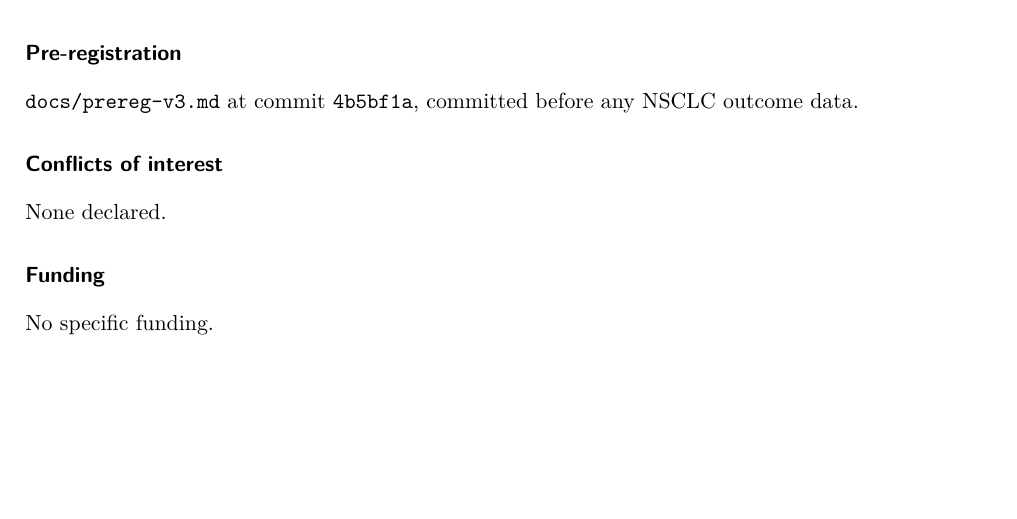
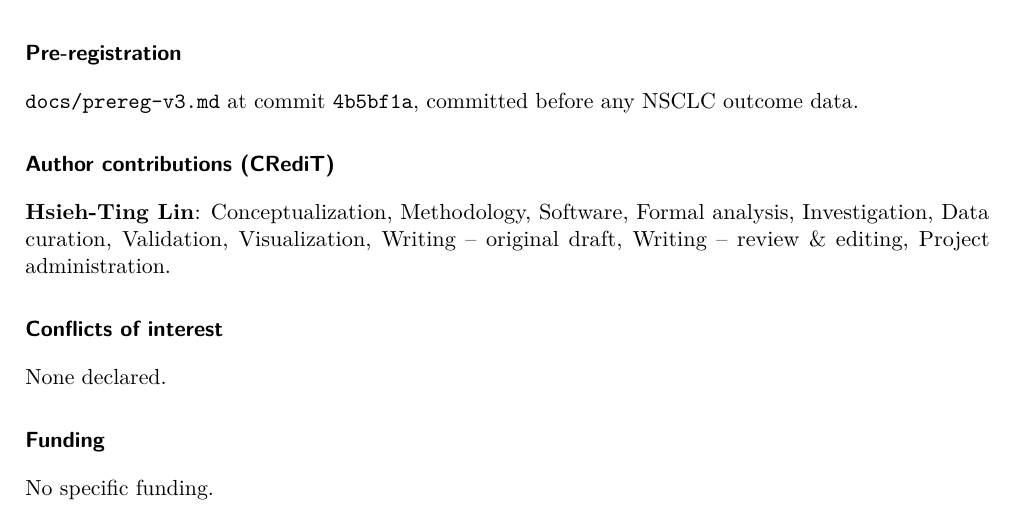
Before and after one commit to htlin222/mbc-evidence-dag-paper, a LaTeX paper (manuscript/paper_A_clinical_v3.tex): part of page 7 of 9, cut so that both start at the same text, the shorter picture padded with empty space. Compiled offline with pdfLaTeX.

Commit message:
chore: back up local work and exclude generated state [skip ci]

```diff
--- a/manuscript/paper_A_clinical_v3.tex
+++ b/manuscript/paper_A_clinical_v3.tex
@@ -162,6 +164,9 @@ ClinicalTrials.gov queries reproduced in \texttt{analysis/v3\_01\_systematic\_se
 \subsection*{Pre-registration}
 \texttt{docs/prereg-v3.md} at commit \texttt{4b5bf1a}, committed before any NSCLC outcome data.
 
+\subsection*{Author contributions (CRediT)}
+\textbf{Hsieh-Ting Lin}: Conceptualization, Methodology, Software, Formal analysis, Investigation, Data curation, Validation, Visualization, Writing -- original draft, Writing -- review \& editing, Project administration.
+
 \subsection*{Conflicts of interest}
 None declared.
 
```
Also changed, not shown: manuscript/paper_A_clinical_v3.pdf, release/mbc-evidence-dag-paper-A-clinical-v3.0.0.pdf, manuscript/paper_A_clinical_v3.tex (2 more changed lines), 2 other files.
